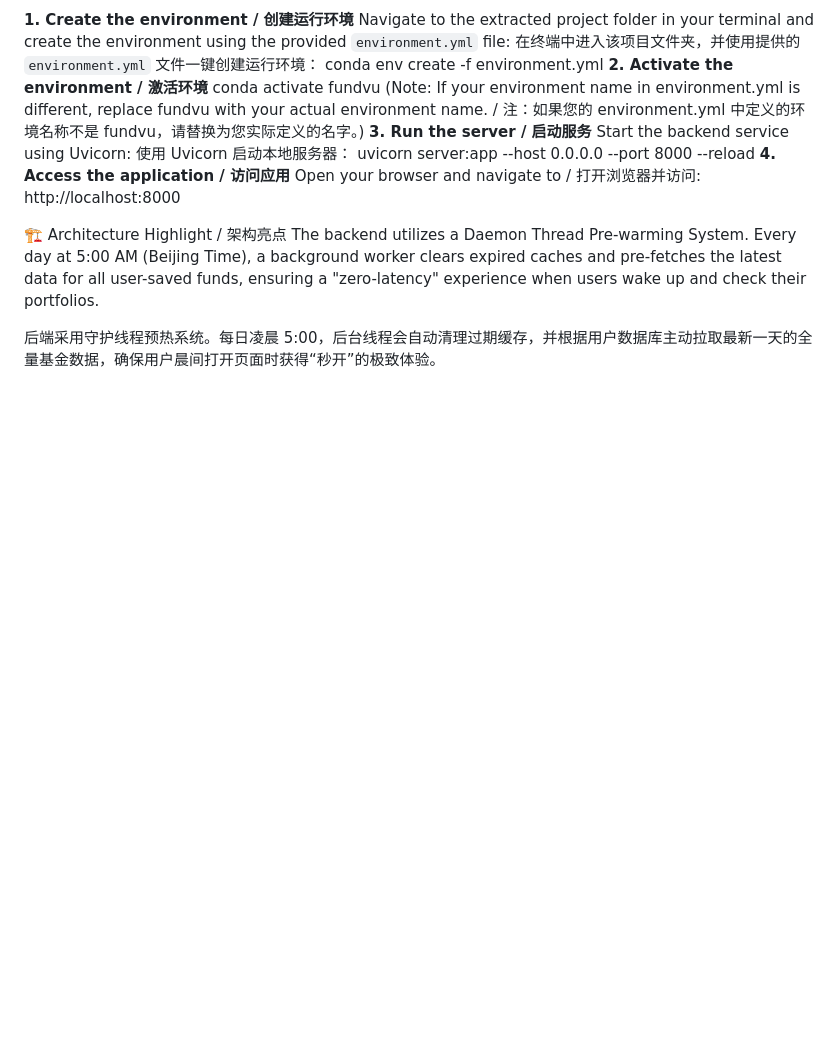
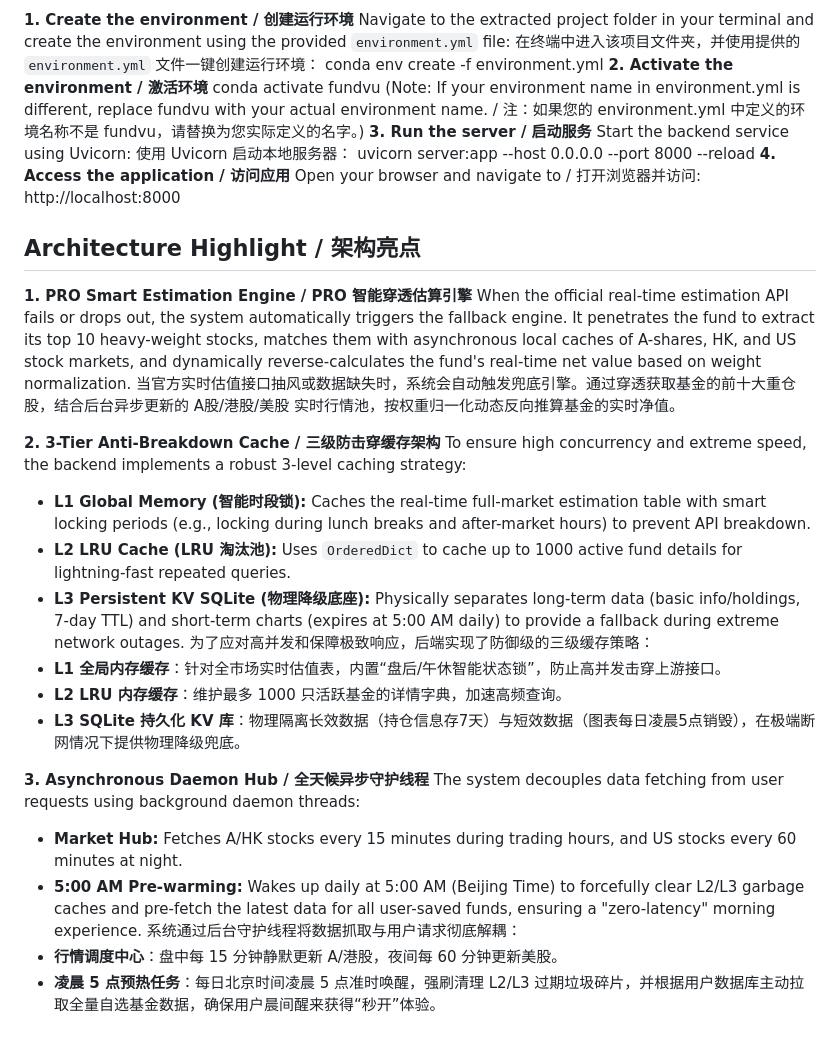
Before and after one commit to Poyu123/smart-fund-tracker, a Markdown page: README.md, the part around one of its changes. GitHub-like rendering; blank space fills up the shorter version.

```diff
--- a/README.md
+++ b/README.md
@@ -59,7 +59,26 @@ uvicorn server:app --host 0.0.0.0 --port 8000 --reload
 **4. Access the application / 访问应用**
 Open your browser and navigate to / 打开浏览器并访问: http://localhost:8000
 
-🏗️ Architecture Highlight / 架构亮点
-The backend utilizes a Daemon Thread Pre-warming System. Every day at 5:00 AM (Beijing Time), a background worker clears expired caches and pre-fetches the latest data for all user-saved funds, ensuring a "zero-latency" experience when users wake up and check their portfolios.
+## Architecture Highlight / 架构亮点
 
-后端采用守护线程预热系统。每日凌晨 5:00，后台线程会自动清理过期缓存，并根据用户数据库主动拉取最新一天的全量基金数据，确保用户晨间打开页面时获得“秒开”的极致体验。
+**1. PRO Smart Estimation Engine / PRO 智能穿透估算引擎**
+When the official real-time estimation API fails or drops out, the system automatically triggers the fallback engine. It penetrates the fund to extract its top 10 heavy-weight stocks, matches them with asynchronous local caches of A-shares, HK, and US stock markets, and dynamically reverse-calculates the fund's real-time net value based on weight normalization.
+当官方实时估值接口抽风或数据缺失时，系统会自动触发兜底引擎。通过穿透获取基金的前十大重仓股，结合后台异步更新的 A股/港股/美股 实时行情池，按权重归一化动态反向推算基金的实时净值。
+
+**2. 3-Tier Anti-Breakdown Cache / 三级防击穿缓存架构**
+To ensure high concurrency and extreme speed, the backend implements a robust 3-level caching strategy:
+- **L1 Global Memory (智能时段锁):** Caches the real-time full-market estimation table with smart locking periods (e.g., locking during lunch breaks and after-market hours) to prevent API breakdown.
+- **L2 LRU Cache (LRU 淘汰池):** Uses `OrderedDict` to cache up to 1000 active fund details for lightning-fast repeated queries.
+- **L3 Persistent KV SQLite (物理降级底座):** Physically separates long-term data (basic info/holdings, 7-day TTL) and short-term charts (expires at 5:00 AM daily) to provide a fallback during extreme network outages.
+为了应对高并发和保障极致响应，后端实现了防御级的三级缓存策略：
+- **L1 全局内存缓存**：针对全市场实时估值表，内置“盘后/午休智能状态锁”，防止高并发击穿上游接口。
+- **L2 LRU 内存缓存**：维护最多 1000 只活跃基金的详情字典，加速高频查询。
+- **L3 SQLite 持久化 KV 库**：物理隔离长效数据（持仓信息存7天）与短效数据（图表每日凌晨5点销毁），在极端断网情况下提供物理降级兜底。
+
+**3. Asynchronous Daemon Hub / 全天候异步守护线程**
+The system decouples data fetching from user requests using background daemon threads:
+- **Market Hub:** Fetches A/HK stocks every 15 minutes during trading hours, and US stocks every 60 minutes at night.
+- **5:00 AM Pre-warming:** Wakes up daily at 5:00 AM (Beijing Time) to forcefully clear L2/L3 garbage caches and pre-fetch the latest data for all user-saved funds, ensuring a "zero-latency" morning experience.
+系统通过后台守护线程将数据抓取与用户请求彻底解耦：
+- **行情调度中心**：盘中每 15 分钟静默更新 A/港股，夜间每 60 分钟更新美股。
+- **凌晨 5 点预热任务**：每日北京时间凌晨 5 点准时唤醒，强刷清理 L2/L3 过期垃圾碎片，并根据用户数据库主动拉取全量自选基金数据，确保用户晨间醒来获得“秒开”体验。
```
Also changed, not shown: other parts of README.md (+10 -10 lines).
